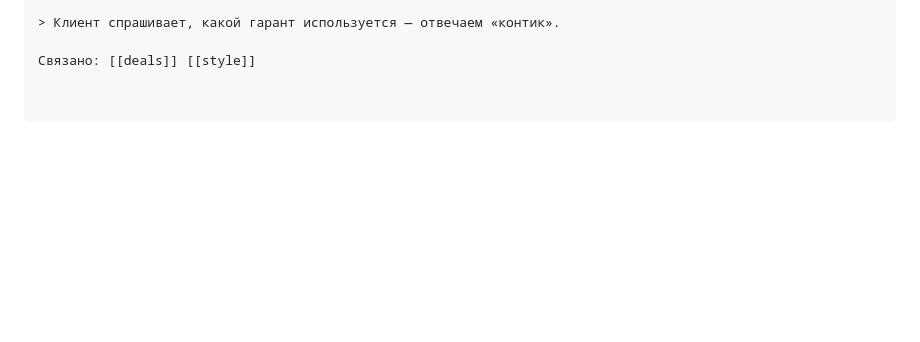
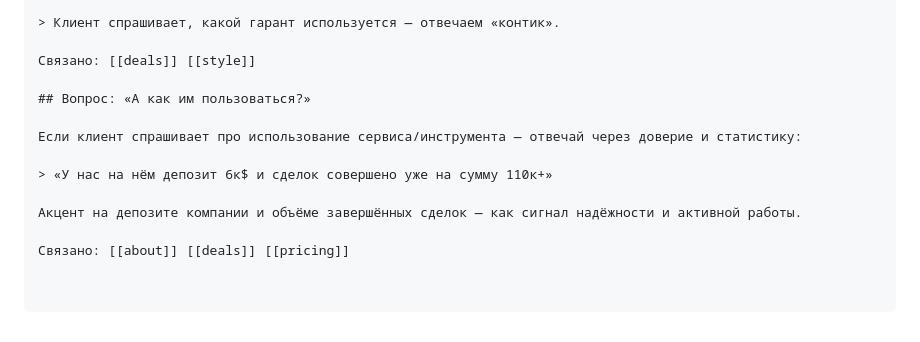
Before and after one commit to simba-stack/workchat-bot, a Markdown page: knowledge/faq.md, the part around the change. Rendered like a GitHub page; blank space fills up the shorter version.

Commit message:
ai-knowledge: шаблон ответа на вопрос «как пользоваться» — депозит и объём сделок

```diff
--- a/knowledge/faq.md
+++ b/knowledge/faq.md
@@ -1361,3 +1361,13 @@ A: ...
 > Клиент спрашивает, какой гарант используется — отвечаем «контик».
 
 Связано: [[deals]] [[style]]
+
+## Вопрос: «А как им пользоваться?»
+
+Если клиент спрашивает про использование сервиса/инструмента — отвечай через доверие и статистику:
+
+> «У нас на нём депозит 6к$ и сделок совершено уже на сумму 110к+»
+
+Акцент на депозите компании и объёме завершённых сделок — как сигнал надёжности и активной работы.
+
+Связано: [[about]] [[deals]] [[pricing]]
```
